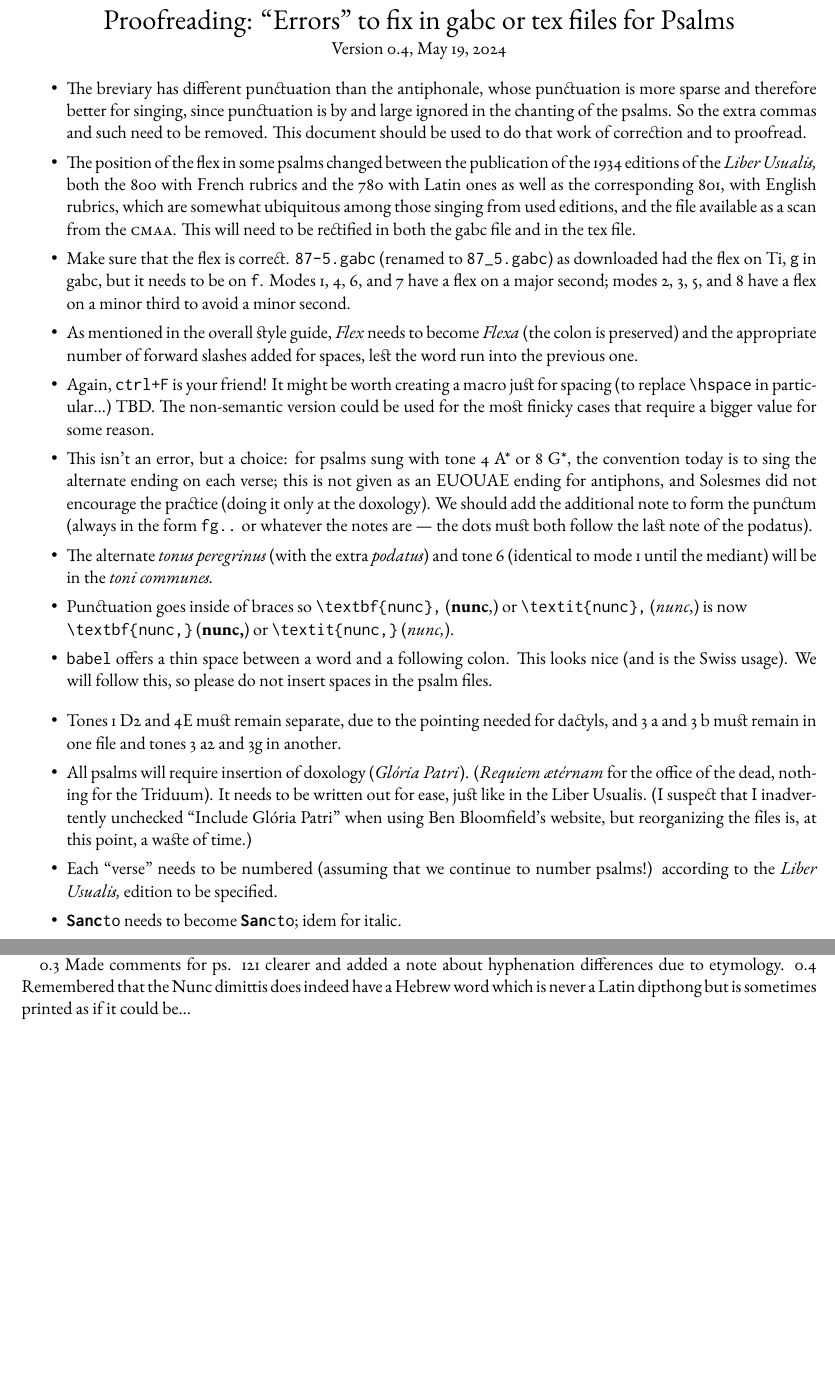
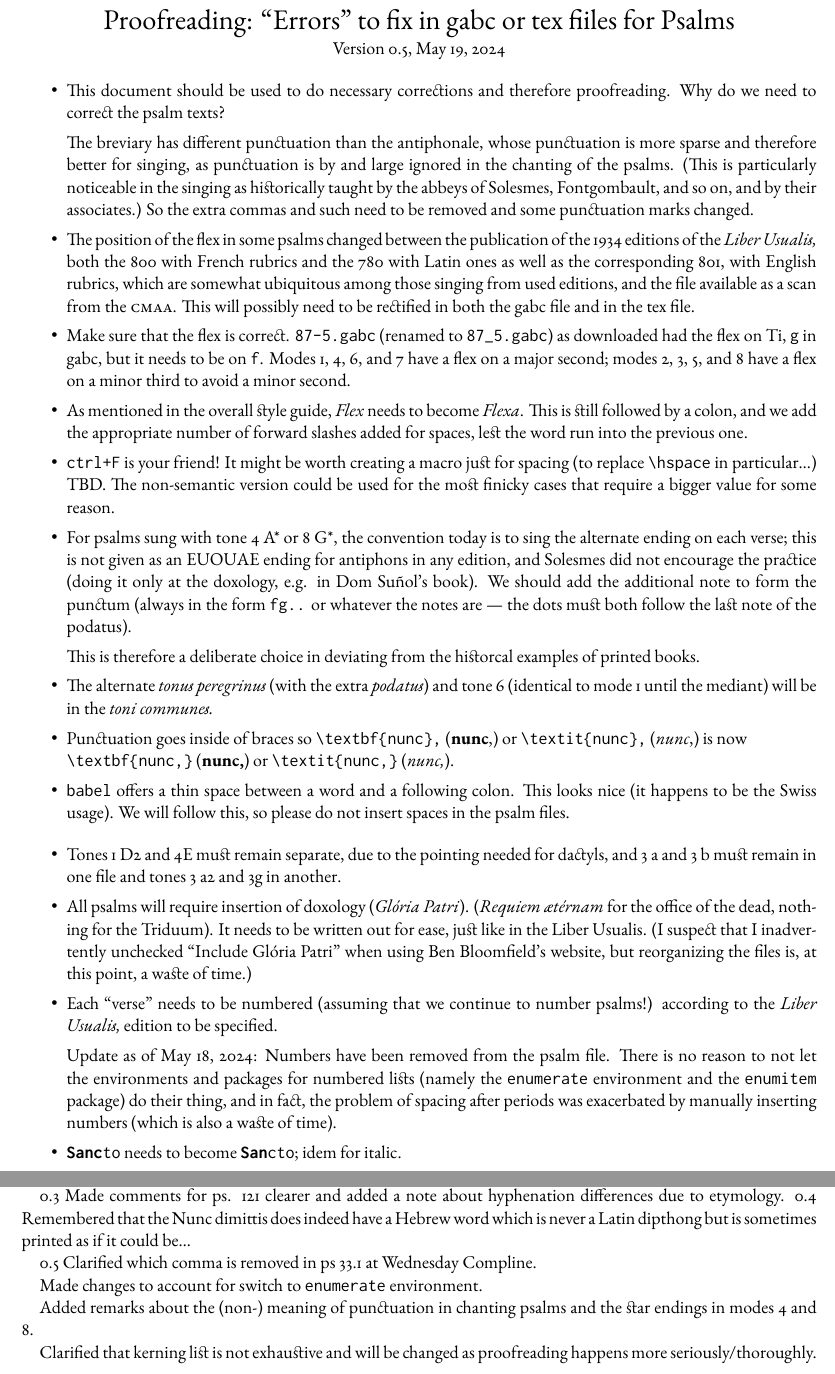
Before and after one commit to MRoth1910/Vesperale-Romanum, a LaTeX document (Psalm_formatting_proofreading.tex): two parts of pages 1 and 9 of 9 before the commit and two parts of pages 1 and 10 of 10 after it, joined at a grey line, cut so that both start at the same text, the shorter picture padded with empty space. Compiled offline with XeLaTeX.

Commit message:
update psalm proofreading documentation

```diff
--- a/Psalm_formatting_proofreading.tex
+++ b/Psalm_formatting_proofreading.tex
@@ -53,27 +53,31 @@ Numbers=OldStyle]
 \begin{document}
  \section{Proofreading: ``Errors'' to fix in gabc or tex fiiles for Psalms}
 
- {\centering Version 0.4, \today\par}
+ {\centering Version 0.5, \today\par}
 
 \begin{itemize}
  \item
-The breviary has different punctuation than the antiphonale, whose punctuation is more sparse and therefore better for singing, since punctuation is by and large ignored in the chanting of the psalms. So the extra commas and such need to be removed. This document should be used to do that work of correction and to proofread.
+ This document should be used to do necessary corrections and therefore proofreading. Why do we need to correct the psalm texts?
+
+The breviary has different punctuation than the antiphonale, whose punctuation is more sparse and therefore better for singing, as punctuation is by and large ignored in the chanting of the psalms. (This is particularly noticeable in the singing as historically taught by the abbeys of Solesmes, Fontgombault, and so on, and by their associates.) So the extra commas and such need to be removed and some punctuation marks changed.
 
  \item
- The position of the flex in some psalms changed between the publication of the 1934 editions of the \textit{Liber Usualis,} both the 800 with French rubrics and the 780 with Latin ones as well as the corresponding 801, with English rubrics, which are somewhat ubiquitous among those singing from used editions, and the file available as a scan from the \textsc{cmaa}. This will need to be rectified in both the gabc file and in the tex file.
+ The position of the flex in some psalms changed between the publication of the 1934 editions of the \textit{Liber Usualis,} both the 800 with French rubrics and the 780 with Latin ones as well as the corresponding 801, with English rubrics, which are somewhat ubiquitous among those singing from used editions, and the file available as a scan from the \textsc{cmaa}. This will possibly need to be rectified in both the gabc file and in the tex file.
 
  \item
 
  Make sure that the flex is correct. \verb|87-5.gabc| (renamed to \verb|87_5.gabc|) as downloaded had the flex on Ti, \verb|g| in gabc, but it needs to be on \verb|f|. Modes 1, 4, 6, and 7 have a flex on a major second; modes 2, 3, 5, and 8 have a flex on a minor third to avoid a minor second.
 
  \item
- As mentioned in the overall style guide, \textit{Flex} needs to become \textit{Flexa} (the colon is preserved) and the appropriate number of forward slashes added for spaces, lest the word run into the previous one.
+ As mentioned in the overall style guide, \textit{Flex} needs to become \textit{Flexa}. This is still followed by a colon, and we add the appropriate number of forward slashes added for spaces, lest the word run into the previous one.
 
  \item
- Again, \texttt{ctrl+F} is your friend! It might be worth creating a macro just for spacing (to replace \verb|\hspace| in particular…) TBD. The non-semantic version could be used for the most finicky cases that require a bigger value for some reason.
+\texttt{ctrl+F} is your friend! It might be worth creating a macro just for spacing (to replace \verb|\hspace| in particular…) TBD. The non-semantic version could be used for the most finicky cases that require a bigger value for some reason.
 
  \item
- This isn't an error, but a choice: for psalms sung with tone 4 A* or 8 G*, the convention today is to sing the alternate ending on each verse; this is not given as an EUOUAE ending for antiphons, and Solesmes did not encourage the practice (doing it only at the doxology). We should add the additional note to form the punctum (always in the form \texttt{fg..} or whatever the notes are — the dots must both follow the last note of the podatus).
+For psalms sung with tone 4 A* or 8 G*, the convention today is to sing the alternate ending on each verse; this is not given as an EUOUAE ending for antiphons in any edition, and Solesmes did not encourage the practice (doing it only at the doxology, e.g. in Dom Suñol's book). We should add the additional note to form the punctum (always in the form \texttt{fg..} or whatever the notes are — the dots must both follow the last note of the podatus).
+
+This is therefore a deliberate choice in deviating from the historcal examples of printed books.
 
  \item
  The alternate \textit{tonus peregrinus} (with the extra \textit{podatus}) and tone 6 (identical to mode 1 until the mediant) will be in the \textit{toni communes.}
@@ -82,14 +86,16 @@ The breviary has different punctuation than the antiphonale, whose punctuation i
  Punctuation goes inside of braces so \verb|\textbf{nunc},| (\textbf{nunc},) or \verb|\textit{nunc},| (\textit{nunc},) is now\\ \verb|\textbf{nunc,}| (\textbf{nunc,}) or \verb|\textit{nunc,}| (\textit{nunc,}).
 
  \item
-\verb|babel| offers a thin space between a word and a following colon. This looks nice (and is the Swiss usage). We will follow this, so please do not insert spaces in the psalm files.
+\verb|babel| offers a thin space between a word and a following colon. This looks nice (it happens to be the Swiss usage). We will follow this, so please do not insert spaces in the psalm files.
 
  \end{itemize}
 \begin{itemize}
 \item Tones 1 D2 and 4E must remain separate, due to the pointing needed for dactyls, and 3 a and 3 b must remain in one file and tones 3 a2 and 3g in another.
   \item All psalms will require insertion of doxology (\textit{Glória Patri}). (\textit{Requiem ætérnam} for the office of the dead, nothing for the Triduum). It needs to be written out for ease, just like in the Liber Usualis. (I suspect that I inadvertently unchecked ``Include Glória Patri'' when using Ben Bloomfield's website, but reorganizing the files is, at this point, a waste of time.)
  \item Each ``verse'' needs to be numbered (assuming that we continue to number psalms!) according to the \textit{Liber Usualis,} edition to be specified.
+
+ Update as of May 18, 2024: Numbers have been removed from the psalm file. There is no reason to not let the environments and packages for numbered lists (namely the \verb|enumerate| environment and the \verb|enumitem| package) do their thing, and in fact, the problem of spacing after periods was exacerbated by manually inserting numbers (which is also a waste of time).
  \item \texttt{\textbf{Sanc}to} needs to become \texttt{\textbf{San}cto}; idem for italic.
- \item
+ \item \emph{The following are examples of things to look for, but the list of clashing characters to kern manually is probably non-exhaustive…}
  if ``ló'' is italicized, then it will need to be kerned (with \verb|\hspace|). A good starting point for this persnickety combo is 0.03em. (in doxology of tones 1, 3 a2/g, 6, 8; others are either bolded or ``u'' is also italicized)
   \item \verb|\hspace{0.03em}| after ``a'' of ``Patri'' in mode 4
@@ -651,4 +657,12 @@ Psalm 141:
 
 0.3 Made comments for ps. 121 clearer and added a note about hyphenation differences due to etymology.
 0.4 Remembered that the Nunc dimittis does indeed have a Hebrew word which is never a Latin dipthong but is sometimes printed as if it could be…
+
+0.5 Clarified which comma is removed in ps 33.1 at Wednesday Compline.
+
+Made changes to account for switch to \verb|enumerate| environment.
+
+Added remarks about the (non-) meaning of punctuation in chanting psalms and the star endings in modes 4 and 8.
+
+Clarified that kerning list is not exhaustive and will be changed as proofreading happens more seriously/thoroughly.
 \end{document}
```
Also changed, not shown: Psalm_formatting_proofreading.pdf, Psalm_formatting_proofreading.tex (4 more changed lines).
